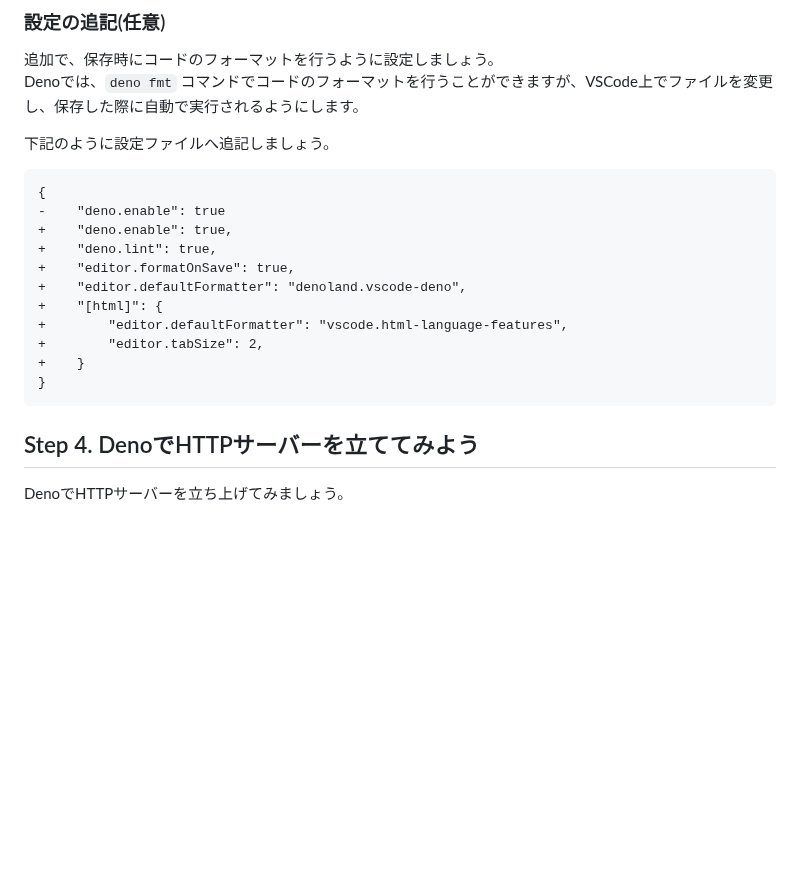
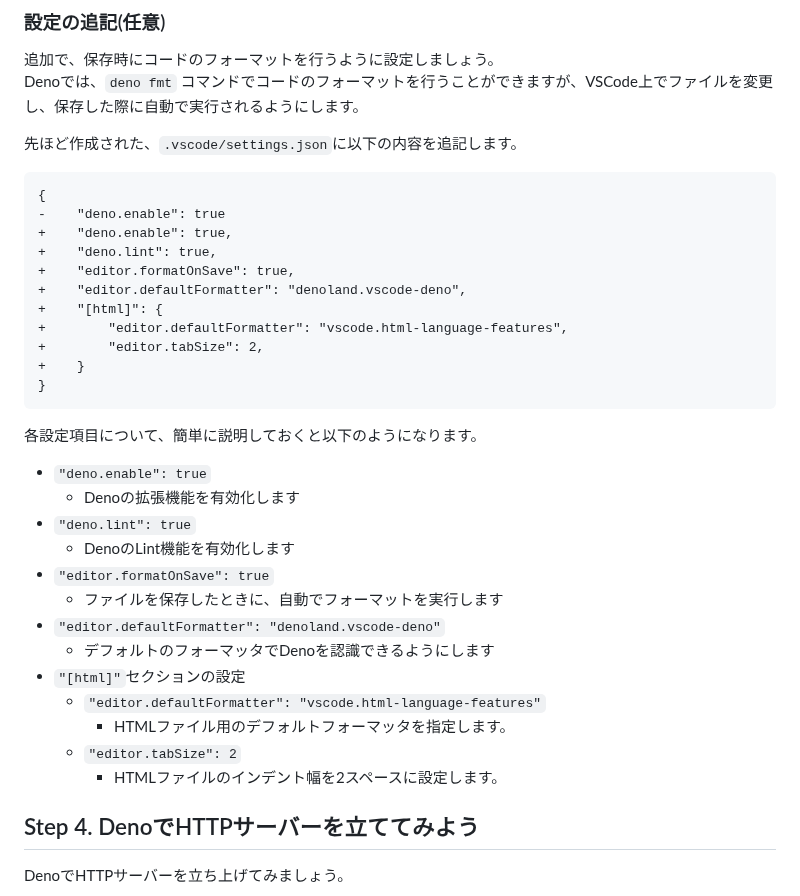
Before and after one commit to jigintern/summer-2025-assignment, a Markdown page: index.md, the part around the change. Rendered like a GitHub page; blank space fills up the shorter version.

Commit message:
📝 VSCodeの設定について、追記するファイル、設定内容について追記

````diff
--- a/index.md
+++ b/index.md
@@ -204,7 +204,7 @@ VS CodeにDenoの拡張機能をインストールしましょう。画面左側
 追加で、保存時にコードのフォーマットを行うように設定しましょう。
 Denoでは、`deno fmt` コマンドでコードのフォーマットを行うことができますが、VSCode上でファイルを変更し、保存した際に自動で実行されるようにします。
 
-下記のように設定ファイルへ追記しましょう。
+先ほど作成された、`.vscode/settings.json`に以下の内容を追記します。
 
 ```diff
 {
@@ -219,6 +219,22 @@ Denoでは、`deno fmt` コマンドでコードのフォーマットを行う
 +    }
 }
 ```
+
+各設定項目について、簡単に説明しておくと以下のようになります。
+
+- `"deno.enable": true`
+  - Denoの拡張機能を有効化します
+- `"deno.lint": true`
+  - DenoのLint機能を有効化します
+- `"editor.formatOnSave": true`
+  - ファイルを保存したときに、自動でフォーマットを実行します
+- `"editor.defaultFormatter": "denoland.vscode-deno"`
+  - デフォルトのフォーマッタでDenoを認識できるようにします
+- `"[html]"`セクションの設定
+  - `"editor.defaultFormatter": "vscode.html-language-features"`
+    - HTMLファイル用のデフォルトフォーマッタを指定します。
+  - `"editor.tabSize": 2`
+    - HTMLファイルのインデント幅を2スペースに設定します。
 
 ## Step 4. DenoでHTTPサーバーを立ててみよう
 
````
